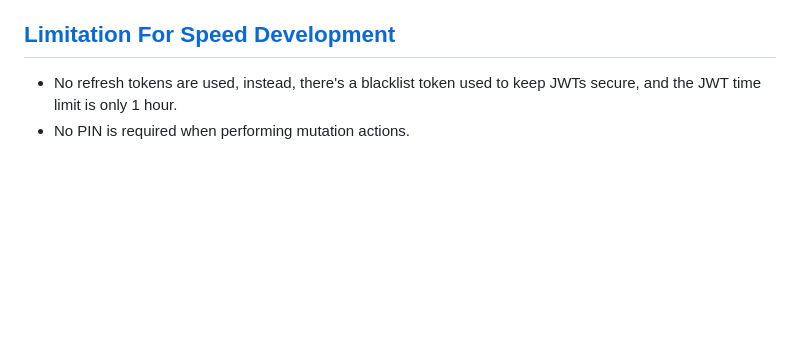
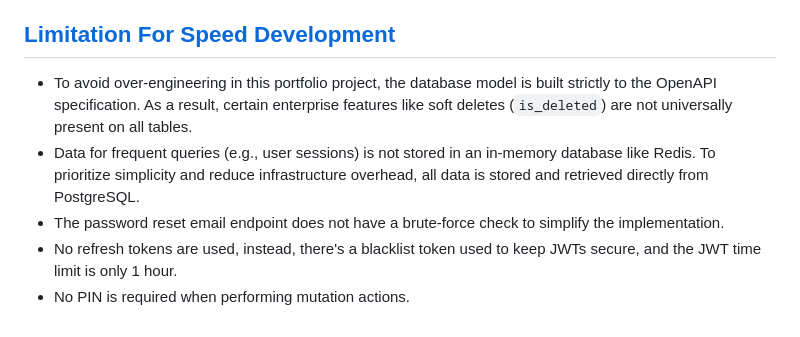
Before and after one commit to nursyah21/bank-dotnet-java, a Markdown page: readme.md, the part around the change. GitHub-like rendering; blank space fills up the shorter version.

```diff
--- a/readme.md
+++ b/readme.md
@@ -74,5 +74,8 @@ The application was built with a strong focus on security, implementing multiple
 
 ## [Limitation For Speed Development](#limitation-for-speed-development)
 
+- To avoid over-engineering in this portfolio project, the database model is built strictly to the OpenAPI specification. As a result, certain enterprise features like soft deletes (`is_deleted`) are not universally present on all tables.
+- Data for frequent queries (e.g., user sessions) is not stored in an in-memory database like Redis. To prioritize simplicity and reduce infrastructure overhead, all data is stored and retrieved directly from PostgreSQL.
+- The password reset email endpoint does not have a brute-force check to simplify the implementation.
 - No refresh tokens are used, instead, there's a blacklist token used to keep JWTs secure, and the JWT time limit is only 1 hour.
 - No PIN is required when performing mutation actions.
```
